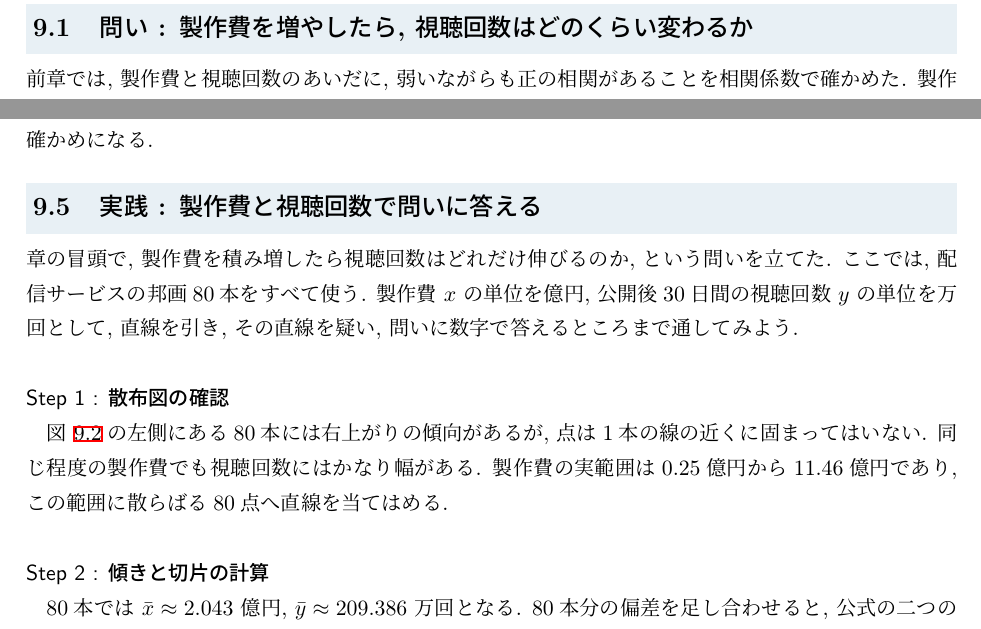
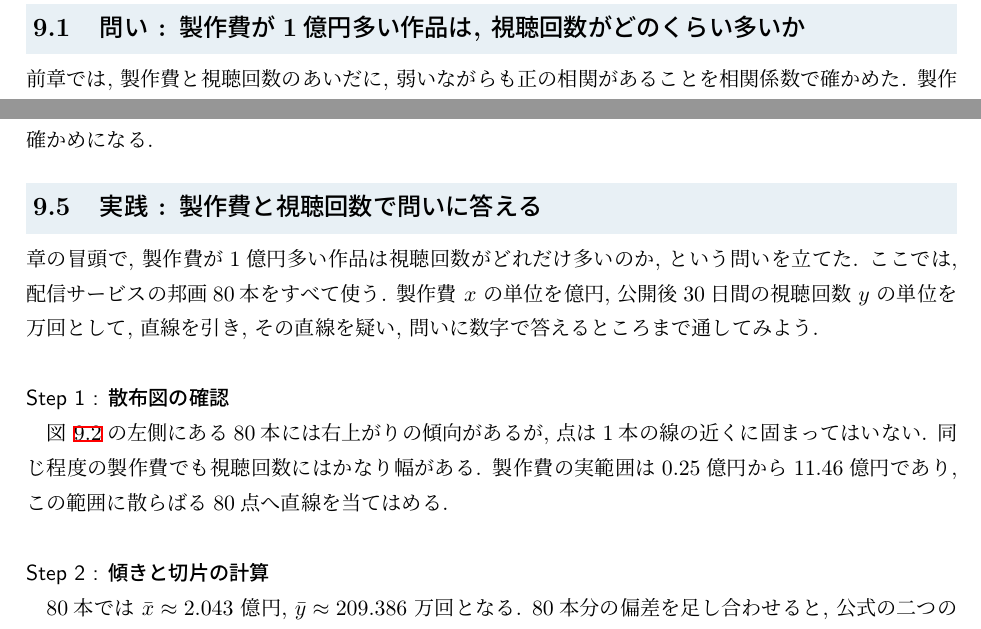
Before and after one commit to lioskM/textbook_statistics, a LaTeX document (chapters/main.tex, which reads chapters/regression.tex): two parts of pages 73 and 79 of 90, joined at a grey line, cut so that both start at the same text. Compiled offline with pLaTeX and dvipdfmx.

Commit message:
第9章: 章の問いを介入から関連の問いに揃える

```diff
--- a/chapters/regression.tex
+++ b/chapters/regression.tex
@@ -1,6 +1,6 @@
 \section{回帰 : 関係を直線で表し, 予測に使う}
 
-\subsection{問い : 製作費を増やしたら, 視聴回数はどのくらい変わるか}
+\subsection{問い : 製作費が1億円多い作品は, 視聴回数がどのくらい多いか}
 
 前章では, 製作費と視聴回数のあいだに, 弱いながらも正の相関があることを相関係数で確かめた.
 製作費の大きい作品ほど, 視聴回数も多い傾向にある.
@@ -336,7 +336,7 @@ U字型が見えた場合にどうするか.
 
 \subsection{実践 : 製作費と視聴回数で問いに答える}
 
-章の冒頭で, 製作費を積み増したら視聴回数はどれだけ伸びるのか, という問いを立てた.
+章の冒頭で, 製作費が1億円多い作品は視聴回数がどれだけ多いのか, という問いを立てた.
 ここでは, 配信サービスの邦画80本をすべて使う.
 製作費 $x$ の単位を億円, 公開後30日間の視聴回数 $y$ の単位を万回として, 直線を引き, その直線を疑い, 問いに数字で答えるところまで通してみよう.
 
```
